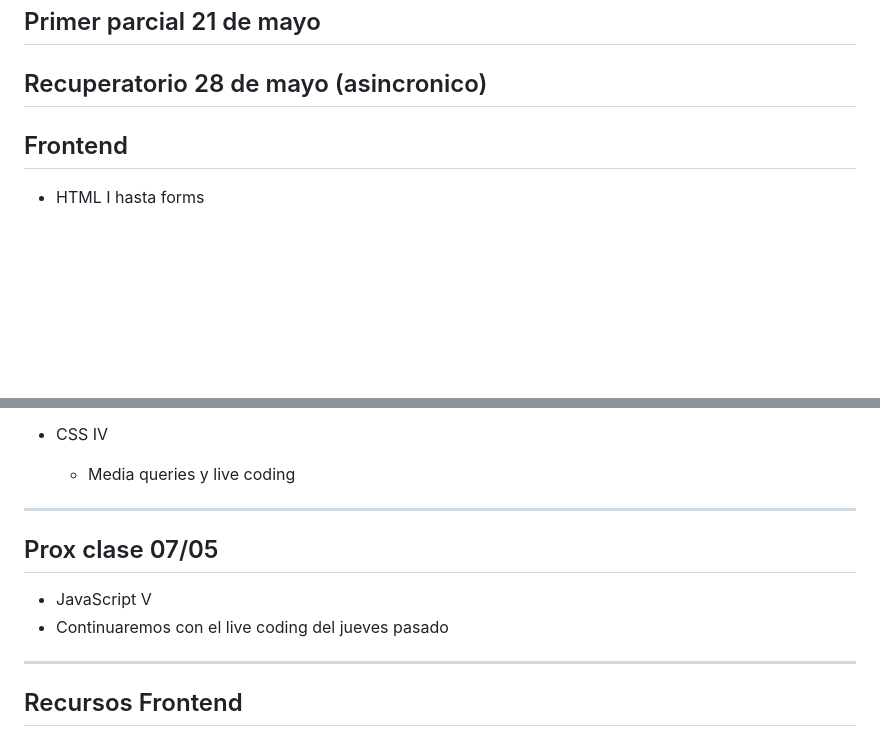
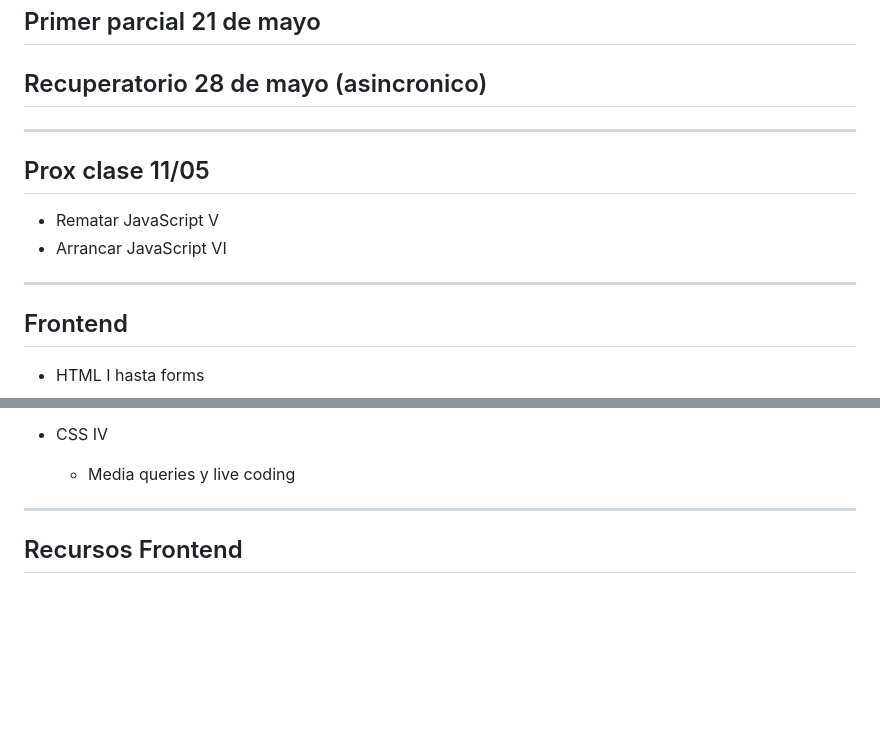
Before and after one commit to profexabi/UTN2026_c1Div131, a Markdown page: README.md, 2 parts joined by grey strips. Drawn GitHub-style; blank space fills up the shorter version.

Commit message:
Actualizado README

```diff
--- a/README.md
+++ b/README.md
@@ -2,6 +2,16 @@
 
 ## Primer parcial 21 de mayo
 ## Recuperatorio 28 de mayo (asincronico)
+
+
+---
+
+
+## Prox clase 11/05
+- Rematar JavaScript V
+- Arrancar JavaScript VI
+
+---
 
 ## Frontend
 - HTML I hasta forms
@@ -22,15 +32,6 @@
 
 - CSS IV
     - Media queries y live coding
-
-
----
-
-
-## Prox clase 07/05
-- JavaScript V
-- Continuaremos con el live coding del jueves pasado
-
 
 ---
 
```
